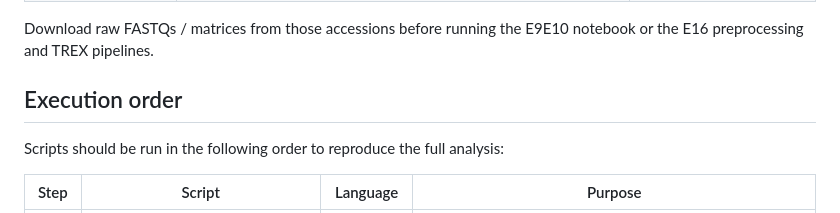
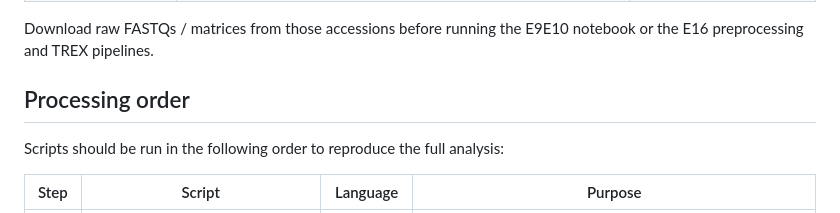
Before and after one commit to liuziweisteph/Inutero_clonaltracing_E16Gut, a Markdown page: README.md, the part around the change. GitHub-like rendering.

```diff
--- a/README.md
+++ b/README.md
@@ -97,7 +97,7 @@ Raw sequencing and processed archives for the two arms of this project are hoste
 
 Download raw FASTQs / matrices from those accessions before running the E9E10 notebook or the E16 preprocessing and TREX pipelines.
 
-## Execution order
+## Processing order
 
 Scripts should be run in the following order to reproduce the full analysis:
 
```
